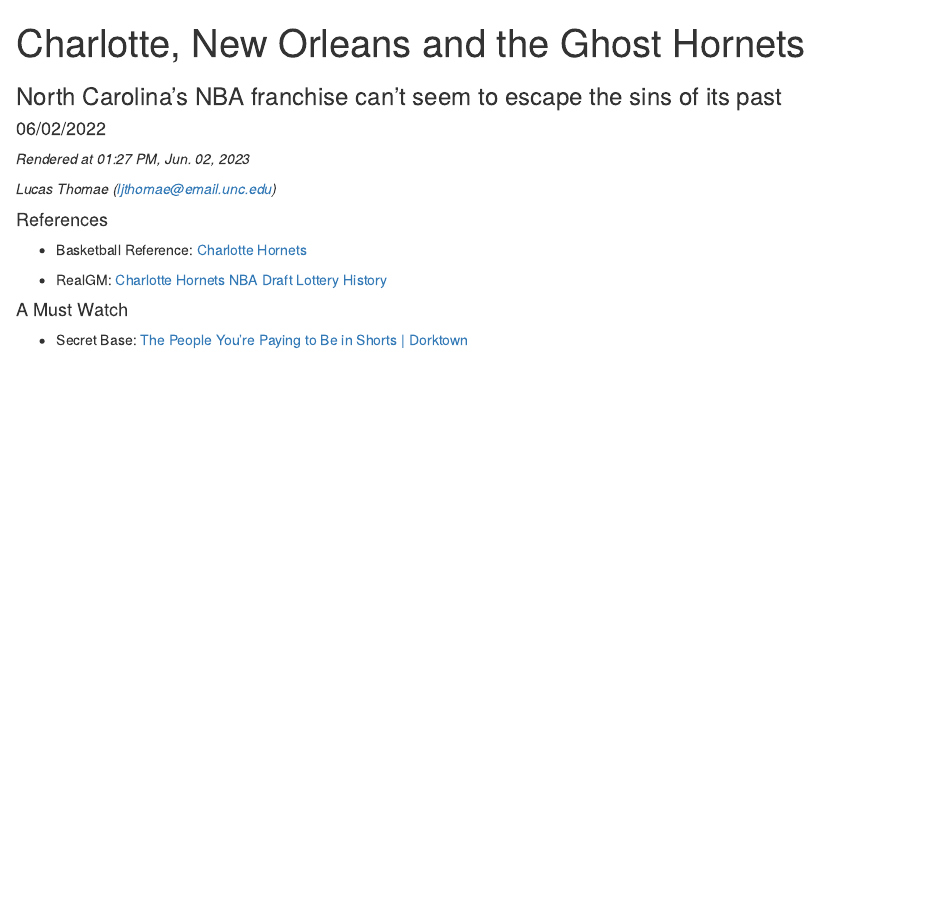
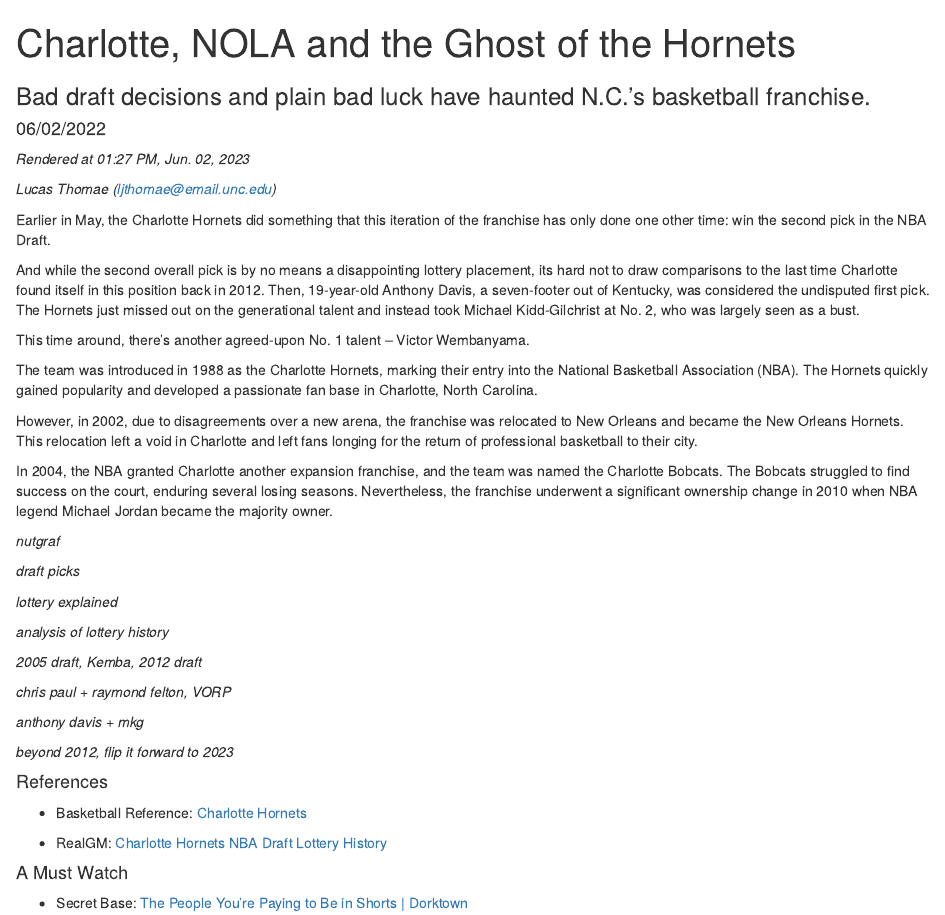
Before and after one commit to lucasthomae/hornets-draft-picks, an R Markdown document (docs/index.Rmd): the page in a window 1100 px wide, from its top. Rendered offline with R 4.5, knitr and Pandoc, with nearby package versions; the code chunks are not run, so their results and figures are left out.

Commit message:
added to final story

````diff
--- a/docs/index.Rmd
+++ b/docs/index.Rmd
@@ -1,6 +1,6 @@
 ---
-title: "Charlotte, New Orleans and the Ghost Hornets"
-subtitle: "North Carolina's NBA franchise can't seem to escape the sins of its past"
+title: "Charlotte, NOLA and the Ghost of the Hornets"
+subtitle: "Bad draft decisions and plain bad luck have haunted N.C.'s basketball franchise."
 date: "06/02/2022"
 output:
   html_document:
@@ -40,7 +40,7 @@
   content(as = "text") %>%
   read_html() %>%
   html_elements('table') %>%
-  .[[3]] %>%
+  .[[1]] %>%
   html_table() %>%
   filter(Year >= 2005) %>%
   rename('PreLottery' = 'Pre-Lottery Position',
@@ -92,6 +92,20 @@
 
 <!-- This section is for presenting the key takeaways and wire-ready content -->
 
+Earlier in May, the Charlotte Hornets did something that this iteration of the franchise has only done one other time: win the second pick in the NBA Draft.
+
+And while the second overall pick is by no means a disappointing lottery placement, its hard not to draw comparisons to the last time Charlotte found itself in this position back in 2012. Then, 19-year-old Anthony Davis, a seven-footer out of Kentucky, was considered the undisputed first pick. The Hornets just missed out on the generational talent and instead took Michael Kidd-Gilchrist at No. 2, who was largely seen as a bust.
+
+This time around, there's another agreed-upon No. 1 talent -- Victor Wembanyama.
+
+The team was introduced in 1988 as the Charlotte Hornets, marking their entry into the National Basketball Association (NBA). The Hornets quickly gained popularity and developed a passionate fan base in Charlotte, North Carolina.
+
+However, in 2002, due to disagreements over a new arena, the franchise was relocated to New Orleans and became the New Orleans Hornets. This relocation left a void in Charlotte and left fans longing for the return of professional basketball to their city.
+
+In 2004, the NBA granted Charlotte another expansion franchise, and the team was named the Charlotte Bobcats. The Bobcats struggled to find success on the court, enduring several losing seasons. Nevertheless, the franchise underwent a significant ownership change in 2010 when NBA legend Michael Jordan became the majority owner.
+
+*nutgraf*
+
 ```{r}
 ggplot(charlotte_seasons) +
   geom_segment(aes(x = -Inf, xend = Inf, y = 0.5, yend = 0.5),
@@ -115,6 +129,10 @@
         plot.subtitle = element_text(size = 12),
         plot.caption = element_text(color="darkgrey", hjust=0, vjust=0.5))
 ```
+
+*draft picks*
+
+*lottery explained*
 
 ```{r}
 ggplot(charlotte_lottery) +
@@ -154,6 +172,12 @@
         plot.subtitle = element_text(size = 12),
         plot.caption = element_text(color="darkgrey", hjust=0, vjust=0.5))
 ```
+
+*analysis of lottery history*
+
+*2005 draft, Kemba, 2012 draft*
+
+*chris paul + raymond felton, VORP*
 
 ```{r}
 ggplot() +
@@ -227,13 +251,17 @@
 
 ```
 
+*anthony davis + mkg*
+
+*beyond 2012, flip it forward to 2023*
+
 #### References
 
 <!-- This section is for including references to related material -->
 
 - Basketball Reference: [Charlotte Hornets](https://www.basketball-reference.com/teams/CHA/)
 
-- RealGM: [Charlotte Hornets NBA Draft Lottery History](https://www.theatlantic.com/family/archive/2021/08/amazon-alexa-popular-name/619794/)
+- RealGM: [Charlotte Hornets NBA Draft Lottery History](https://basketball.realgm.com/nba/teams/Charlotte-Hornets/3/Lottery-History)
 
 #### A Must Watch
 
````
Also changed, not shown: 1 other file.
